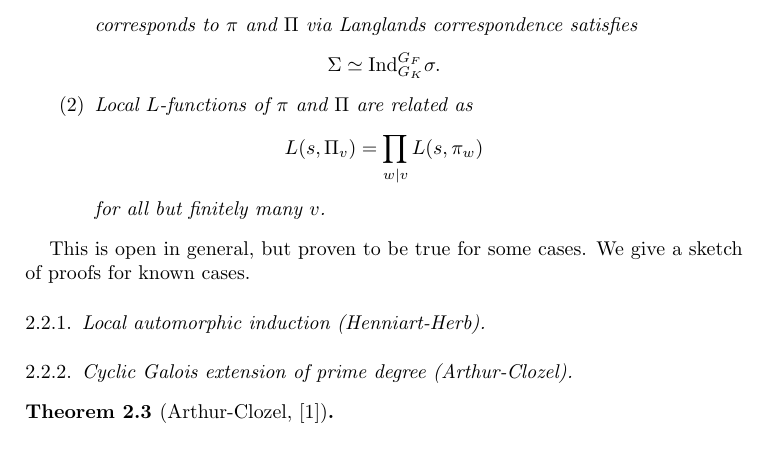
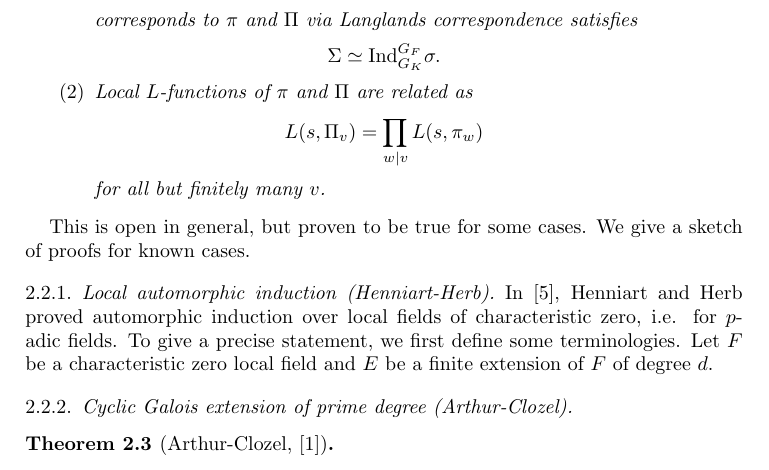
Before and after one commit to seewoo5/math-notes, a LaTeX paper (number-theory/langlands-functoriality/main.tex, which reads number-theory/langlands-functoriality/autoind.tex): part of page 2 of 13, cut so that both start at the same text. Compiled offline with pdfLaTeX.

Commit message:
minor update on automorphic induction

```diff
--- a/number-theory/langlands-functoriality/autoind.tex
+++ b/number-theory/langlands-functoriality/autoind.tex
@@ -80,6 +80,12 @@ We give a sketch of proofs for known cases.
 
 \subsubsection{Local automorphic induction (Henniart-Herb)}
 
+In \cite{henniart1995automorphic}, Henniart and Herb proved automorphic induction over local fields of characteristic zero,
+i.e. for $p$-adic fields.
+To give a precise statement, we first define some terminologies.
+Let $F$ be a characteristic zero local field and $E$ be a finite extension of $F$ of degree $d$.
+
+
 \subsubsection{Cyclic Galois extension of prime degree (Arthur-Clozel)}
 
 \begin{theorem}[Arthur-Clozel, \cite{arthur2016simple}]
```
